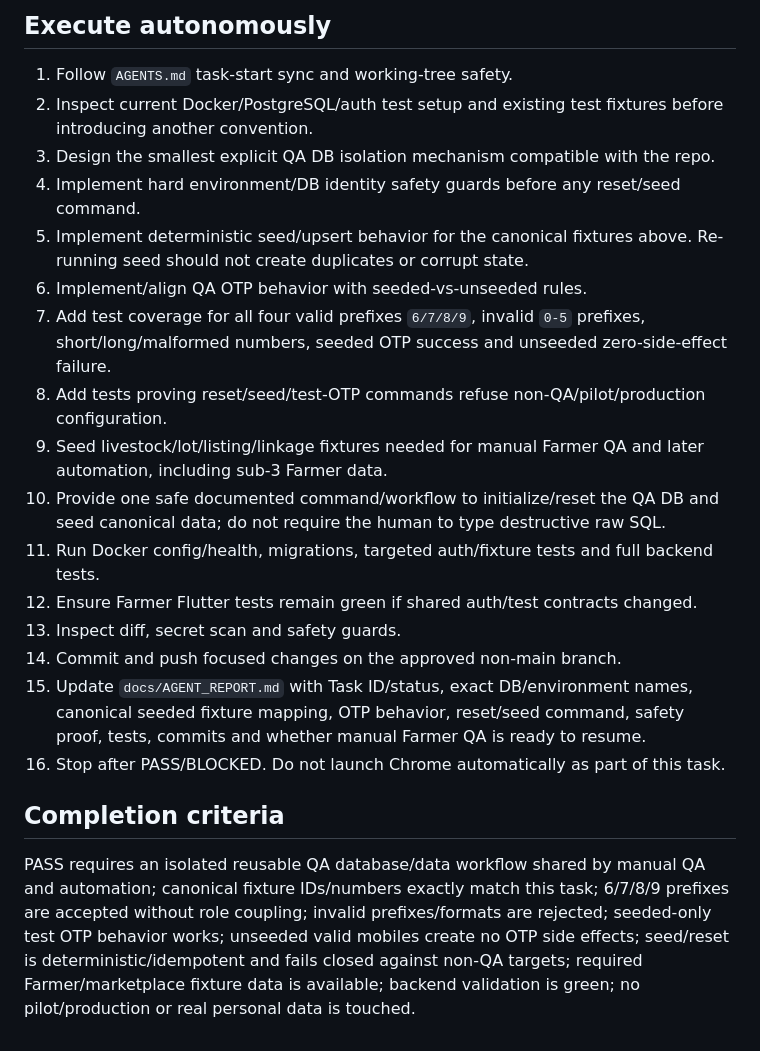
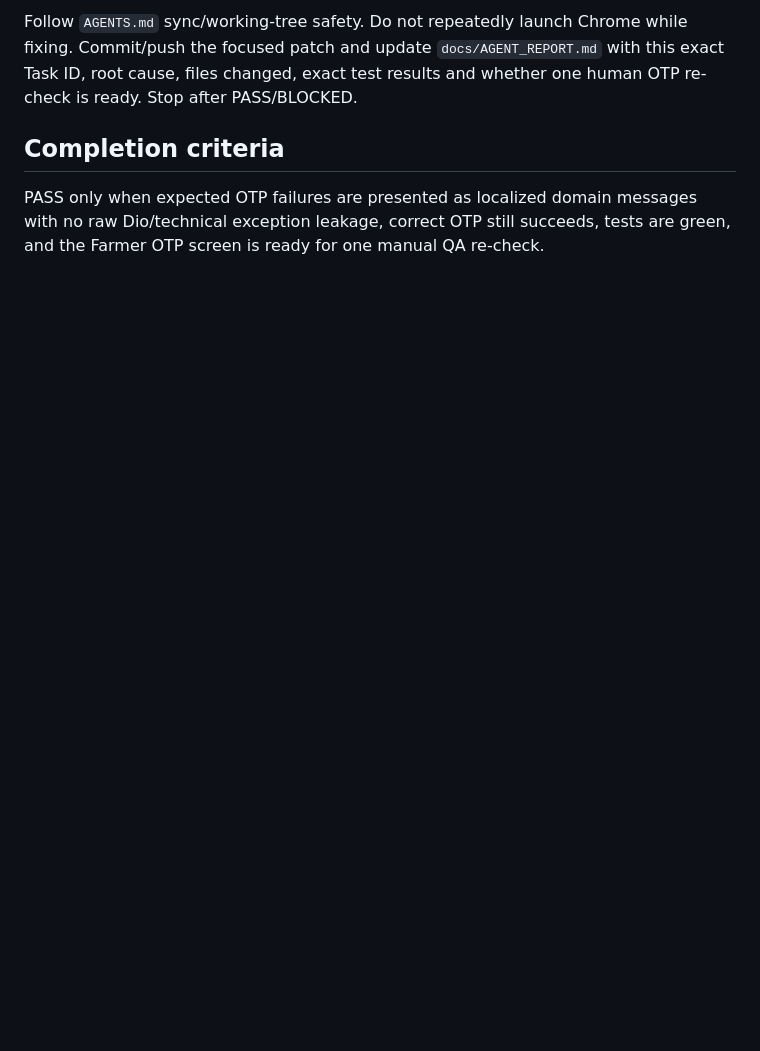
Before and after one commit to vij7661/pashusetu, a Markdown page: docs/NEXT_TASK.md, the part around one of its changes. GitHub-like rendering; blank space fills up the shorter version.

```diff
--- a/docs/NEXT_TASK.md
+++ b/docs/NEXT_TASK.md
@@ -87,22 +48,5 @@ Do not implement new product features, real SMS, payments, KYC, Bluetooth, produ
-## Execute autonomously
-
-1. Follow `AGENTS.md` task-start sync and working-tree safety.
-2. Inspect current Docker/PostgreSQL/auth test setup and existing test fixtures before introducing another convention.
-3. Design the smallest explicit QA DB isolation mechanism compatible with the repo.
-4. Implement hard environment/DB identity safety guards before any reset/seed command.
-5. Implement deterministic seed/upsert behavior for the canonical fixtures above. Re-running seed should not create duplicates or corrupt state.
-6. Implement/align QA OTP behavior with seeded-vs-unseeded rules.
-7. Add test coverage for all four valid prefixes `6/7/8/9`, invalid `0-5` prefixes, short/long/malformed numbers, seeded OTP success and unseeded zero-side-effect failure.
-8. Add tests proving reset/seed/test-OTP commands refuse non-QA/pilot/production configuration.
-9. Seed livestock/lot/listing/linkage fixtures needed for manual Farmer QA and later automation, including sub-3 Farmer data.
-10. Provide one safe documented command/workflow to initialize/reset the QA DB and seed canonical data; do not require the human to type destructive raw SQL.
-11. Run Docker config/health, migrations, targeted auth/fixture tests and full backend tests.
-12. Ensure Farmer Flutter tests remain green if shared auth/test contracts changed.
-13. Inspect diff, secret scan and safety guards.
-14. Commit and push focused changes on the approved non-main branch.
-15. Update `docs/AGENT_REPORT.md` with Task ID/status, exact DB/environment names, canonical seeded fixture mapping, OTP behavior, reset/seed command, safety proof, tests, commits and whether manual Farmer QA is ready to resume.
-16. Stop after PASS/BLOCKED. Do not launch Chrome automatically as part of this task.
+Follow `AGENTS.md` sync/working-tree safety. Do not repeatedly launch Chrome while fixing. Commit/push the focused patch and update `docs/AGENT_REPORT.md` with this exact Task ID, root cause, files changed, exact test results and whether one human OTP re-check is ready. Stop after PASS/BLOCKED.
 
 ## Completion criteria
 
-PASS requires an isolated reusable QA database/data workflow shared by manual QA and automation; canonical fixture IDs/numbers exactly match this task; 6/7/8/9 prefixes are accepted without role coupling; invalid prefixes/formats are rejected; seeded-only test OTP behavior works; unseeded valid mobiles create no OTP side effects; seed/reset is deterministic/idempotent and fails closed against non-QA targets; required Farmer/marketplace fixture data is available; backend validation is green; no pilot/production or real personal data is touched.
+PASS only when expected OTP failures are presented as localized domain messages with no raw Dio/technical exception leakage, correct OTP still succeeds, tests are green, and the Farmer OTP screen is ready for one manual QA re-check.
```
Also changed, not shown: other parts of docs/NEXT_TASK.md (+29 -68 lines).
